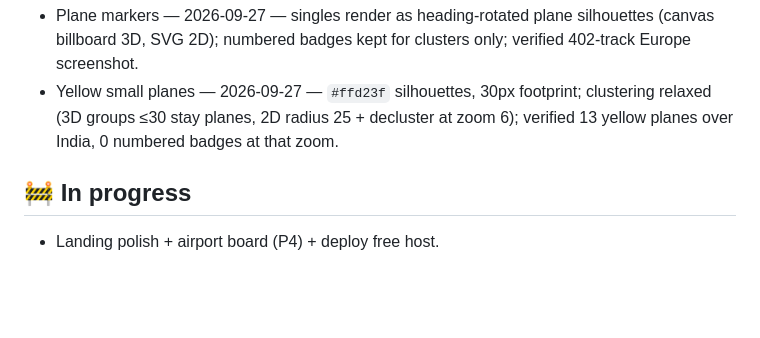
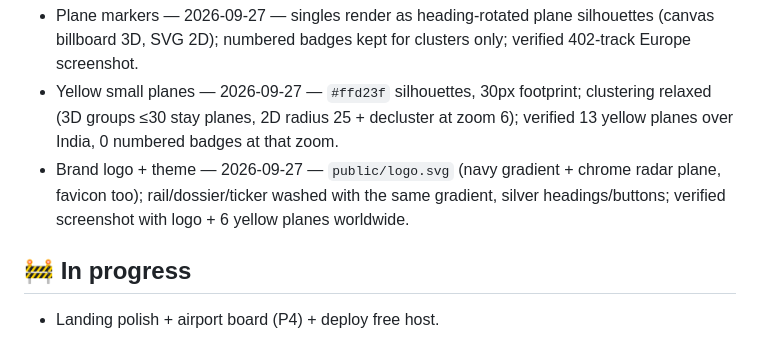
Before and after one commit to sd967967-ship-it/PROJECT2, a Markdown page: docs/PROGRESS.md, the part around the change. Rendered like a GitHub page; blank space fills up the shorter version.

Commit message:
auto-sync: XAIOMIULTRA 2026-09-27 01:53:08

```diff
--- a/docs/PROGRESS.md
+++ b/docs/PROGRESS.md
@@ -15,6 +15,7 @@ _Last updated: 2026-09-27_
 - Feeds verdict — 2026-09-27 — probed airplanes.live (403 needs feeder arrangement), ADSB One (Cloudflare 403), adsb.fi (no compatible endpoint); only adsb.lol works keyless, stays as fallback; verdicts in ARCHITECTURE.md.
 - Plane markers — 2026-09-27 — singles render as heading-rotated plane silhouettes (canvas billboard 3D, SVG 2D); numbered badges kept for clusters only; verified 402-track Europe screenshot.
 - Yellow small planes — 2026-09-27 — `#ffd23f` silhouettes, 30px footprint; clustering relaxed (3D groups ≤30 stay planes, 2D radius 25 + decluster at zoom 6); verified 13 yellow planes over India, 0 numbered badges at that zoom.
+- Brand logo + theme — 2026-09-27 — `public/logo.svg` (navy gradient + chrome radar plane, favicon too); rail/dossier/ticker washed with the same gradient, silver headings/buttons; verified screenshot with logo + 6 yellow planes worldwide.
 
 ## 🚧 In progress
 - Landing polish + airport board (P4) + deploy free host.
```
